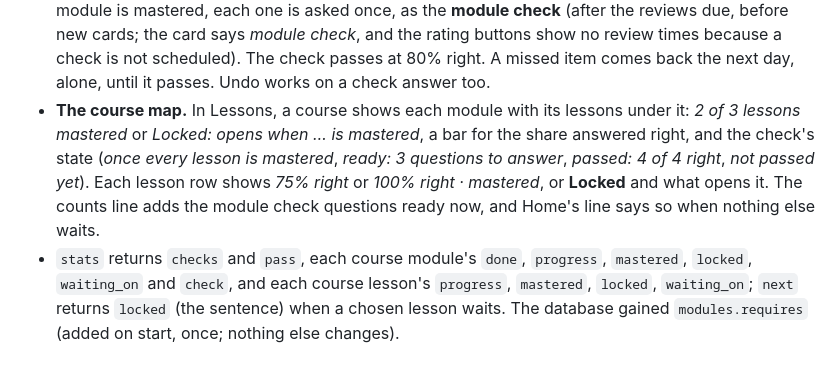
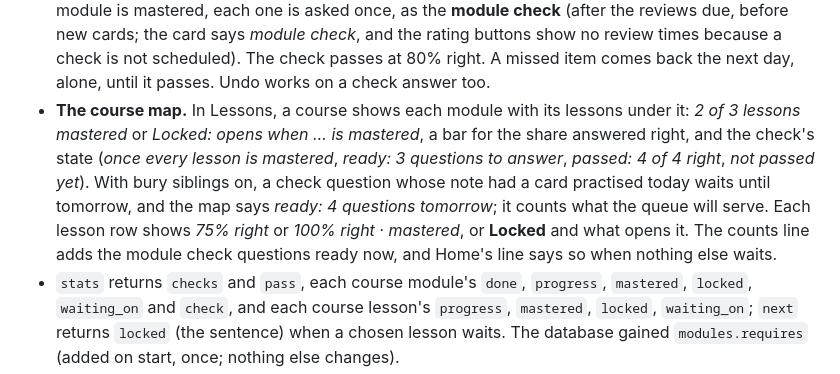
Before and after one commit to Celeiritas/argus-ui, a Markdown page: docs/mentor.md, the part around the change. Drawn GitHub-style.

```diff
--- a/docs/mentor.md
+++ b/docs/mentor.md
@@ -87,7 +87,7 @@ The full example, one lesson requiring another, is `tests/deck-fixtures/good-rol
 - **The local AI** (if on) scores written code in shadow mode, as it does explanations: shown, labelled, never the rating. It never writes or changes course material.
 - **Unlocking.** A course lesson can name the lessons of its course it builds on: `"requires": ["read"]`. It opens when each of them is **mastered**: 80% of its practice cards answered right (the spec's module pass threshold). *Right* means rated Good or Easy with no hint above the second rung (the expert's first move); one right answer per card is enough, and an undone rating doesn't count. A module's `requires` (other modules) works the same way: its lessons open once every lesson of the required modules is mastered. Until then the lesson serves nothing, its cards don't count as new, Lessons shows it as **Locked** with what opens it, and choosing it in Study says the same. A card studied before its lesson became locked keeps its reviews. Loose lessons are never locked.
 - **Module checks.** Check items (`"check": true`) are still never practice. Once every lesson of their module is mastered, each one is asked once, as the **module check** (after the reviews due, before new cards; the card says *module check*, and the rating buttons show no review times because a check is not scheduled). The check passes at 80% right. A missed item comes back the next day, alone, until it passes. Undo works on a check answer too.
-- **The course map.** In Lessons, a course shows each module with its lessons under it: *2 of 3 lessons mastered* or *Locked: opens when … is mastered*, a bar for the share answered right, and the check's state (*once every lesson is mastered*, *ready: 3 questions to answer*, *passed: 4 of 4 right*, *not passed yet*). Each lesson row shows *75% right* or *100% right · mastered*, or **Locked** and what opens it. The counts line adds the module check questions ready now, and Home's line says so when nothing else waits.
+- **The course map.** In Lessons, a course shows each module with its lessons under it: *2 of 3 lessons mastered* or *Locked: opens when … is mastered*, a bar for the share answered right, and the check's state (*once every lesson is mastered*, *ready: 3 questions to answer*, *passed: 4 of 4 right*, *not passed yet*). With bury siblings on, a check question whose note had a card practised today waits until tomorrow, and the map says *ready: 4 questions tomorrow*; it counts what the queue will serve. Each lesson row shows *75% right* or *100% right · mastered*, or **Locked** and what opens it. The counts line adds the module check questions ready now, and Home's line says so when nothing else waits.
 - `stats` returns `checks` and `pass`, each course module's `done`, `progress`, `mastered`, `locked`, `waiting_on` and `check`, and each course lesson's `progress`, `mastered`, `locked`, `waiting_on`; `next` returns `locked` (the sentence) when a chosen lesson waits. The database gained `modules.requires` (added on start, once; nothing else changes).
 
 ## Menus and submenus (4.22.0)
```
Also changed, not shown: CHANGELOG.md (+4 -4 lines), docs/mentor-rubric.md (+1 -1 lines).
